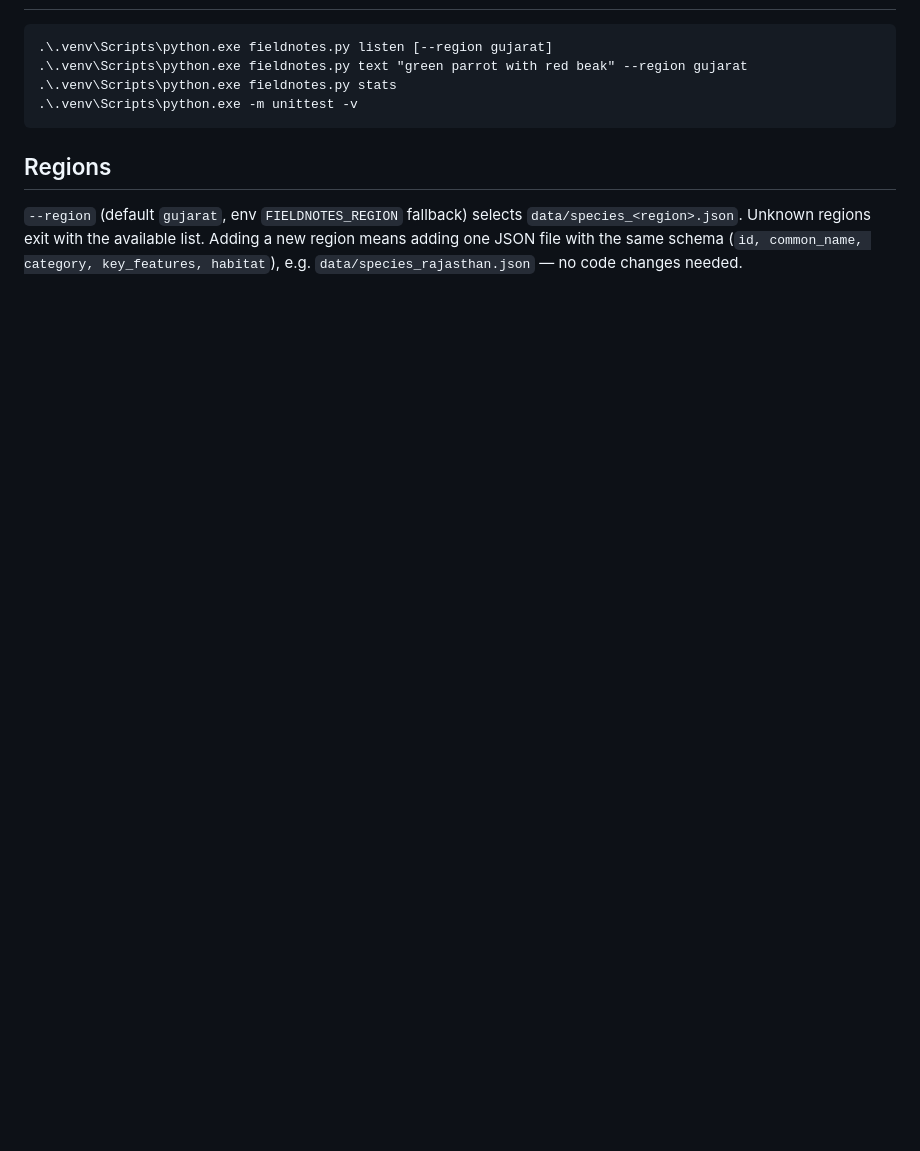
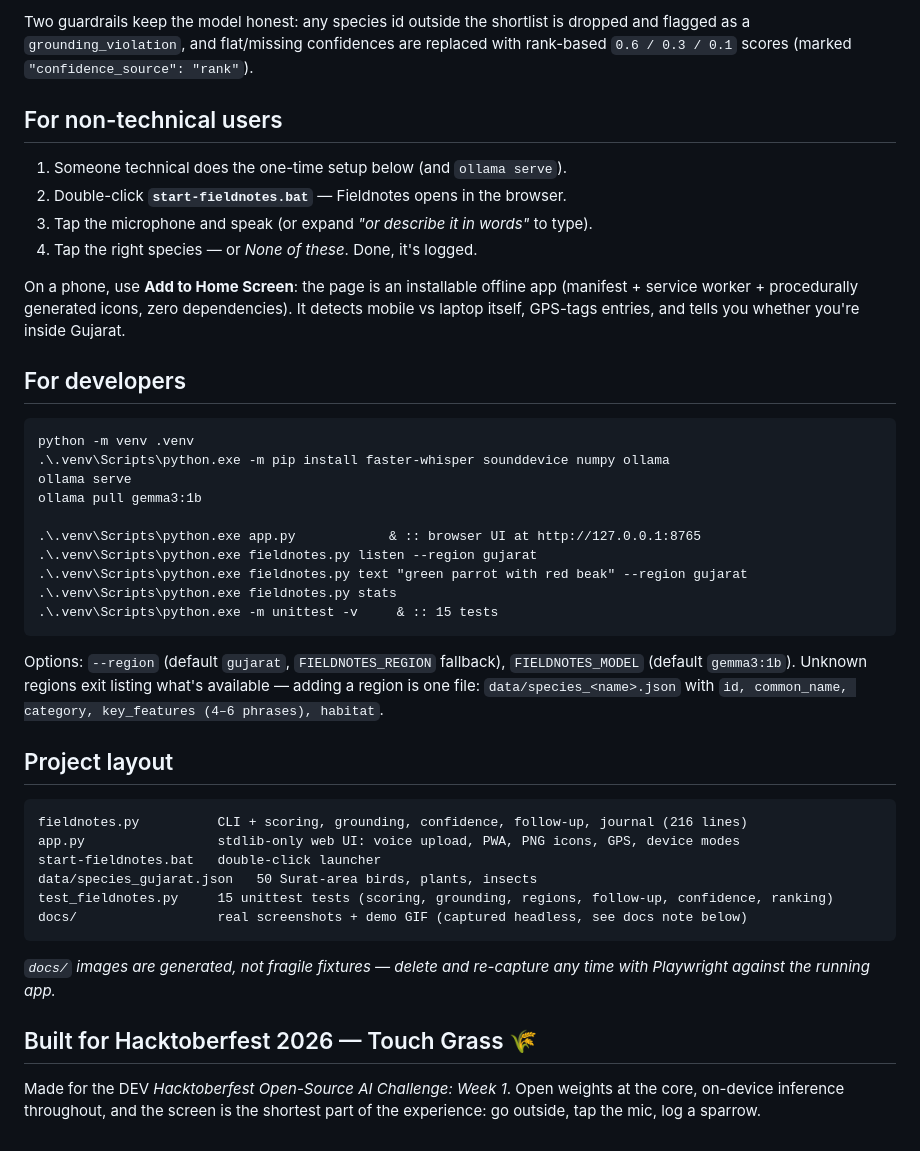
Before and after one commit to Rayquaza-Z/fieldnotes-hacktoberfest-week1, a Markdown page: README.md, the part around one of its changes. Rendered like a GitHub page; blank space fills up the shorter version.

````diff
--- a/README.md
+++ b/README.md
@@ -8,15 +45,55 @@ default `gemma3:1b`).
+Two guardrails keep the model honest: any species id outside the shortlist is
+dropped and flagged as a `grounding_violation`, and flat/missing confidences are
+replaced with rank-based `0.6 / 0.3 / 0.1` scores (marked `"confidence_source": "rank"`).
+
+## For non-technical users
+
+1. Someone technical does the one-time setup below (and `ollama serve`).
+2. Double-click **`start-fieldnotes.bat`** — Fieldnotes opens in the browser.
+3. Tap the microphone and speak (or expand *"or describe it in words"* to type).
+4. Tap the right species — or *None of these*. Done, it's logged.
+
+On a phone, use **Add to Home Screen**: the page is an installable offline app
+(manifest + service worker + procedurally generated icons, zero dependencies).
+It detects mobile vs laptop itself, GPS-tags entries, and tells you whether
+you're inside Gujarat.
+
+## For developers
 
 ```bat
-.\.venv\Scripts\python.exe fieldnotes.py listen [--region gujarat]
+python -m venv .venv
+.\.venv\Scripts\python.exe -m pip install faster-whisper sounddevice numpy ollama
+ollama serve
+ollama pull gemma3:1b
+
+.\.venv\Scripts\python.exe app.py            & :: browser UI at http://127.0.0.1:8765
+.\.venv\Scripts\python.exe fieldnotes.py listen --region gujarat
 .\.venv\Scripts\python.exe fieldnotes.py text "green parrot with red beak" --region gujarat
 .\.venv\Scripts\python.exe fieldnotes.py stats
-.\.venv\Scripts\python.exe -m unittest -v
+.\.venv\Scripts\python.exe -m unittest -v     & :: 15 tests
 ```
 
-## Regions
+Options: `--region` (default `gujarat`, `FIELDNOTES_REGION` fallback),
+`FIELDNOTES_MODEL` (default `gemma3:1b`). Unknown regions exit listing what's
+available — adding a region is one file: `data/species_<name>.json` with
+`id, common_name, category, key_features (4–6 phrases), habitat`.
 
-`--region` (default `gujarat`, env `FIELDNOTES_REGION` fallback) selects
-`data/species_<region>.json`. Unknown regions exit with the available list.
-Adding a new region means adding one JSON file with the same schema
-(`id, common_name, category, key_features, habitat`), e.g.
-`data/species_rajasthan.json` — no code changes needed.
+## Project layout
+
+```
+fieldnotes.py          CLI + scoring, grounding, confidence, follow-up, journal (216 lines)
+app.py                 stdlib-only web UI: voice upload, PWA, PNG icons, GPS, device modes
+start-fieldnotes.bat   double-click launcher
+data/species_gujarat.json   50 Surat-area birds, plants, insects
+test_fieldnotes.py     15 unittest tests (scoring, grounding, regions, follow-up, confidence, ranking)
+docs/                  real screenshots + demo GIF (captured headless, see docs note below)
+```
+
+*`docs/` images are generated, not fragile fixtures — delete and re-capture any
+time with Playwright against the running app.*
+
+## Built for Hacktoberfest 2026 — Touch Grass 🌾
+
+Made for the DEV *Hacktoberfest Open-Source AI Challenge: Week 1*. Open weights
+at the core, on-device inference throughout, and the screen is the shortest part
+of the experience: go outside, tap the mic, log a sparrow.
````
Also changed, not shown: other parts of README.md (+42 -5 lines), docs/demo.gif (added), docs/ui-desktop.png (added), docs/ui-mobile.png (added), docs/ui-result.png (added), 5 other files.
